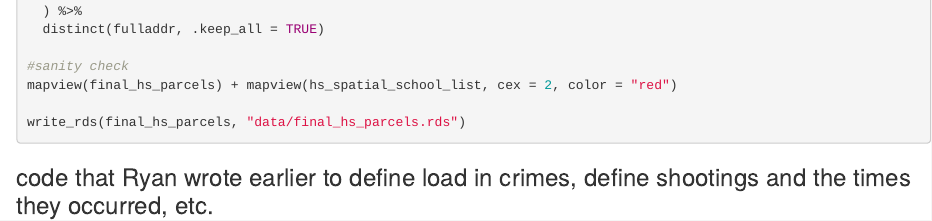
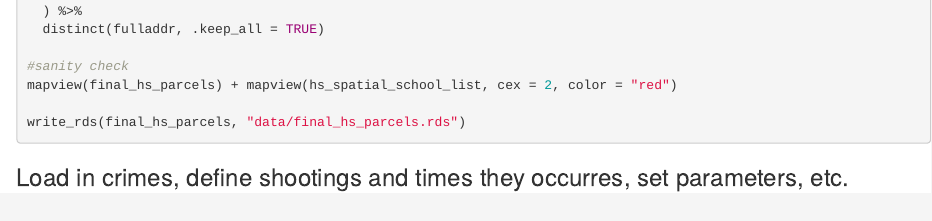
Before and after one commit to The-Baltimore-Banner/school-shootings-2023, an R Markdown document (school-crosscheck.Rmd): the page in a window 1100 px wide, from 1590 px down. Rendered offline with R 4.5, knitr and Pandoc, with nearby package versions; the code chunks are not run, so their results and figures are left out.

Commit message:
md clarification

````diff
--- a/school-crosscheck.Rmd
+++ b/school-crosscheck.Rmd
@@ -151,7 +151,7 @@ write_rds(final_hs_parcels, "data/final_hs_parcels.rds")
 
 ```
 
-### code that Ryan wrote earlier to define load in crimes, define shootings and the times they occurred, etc.
+### Load in crimes, define shootings and times they occurres, set parameters, etc.
 
 ```{r}
 
````
